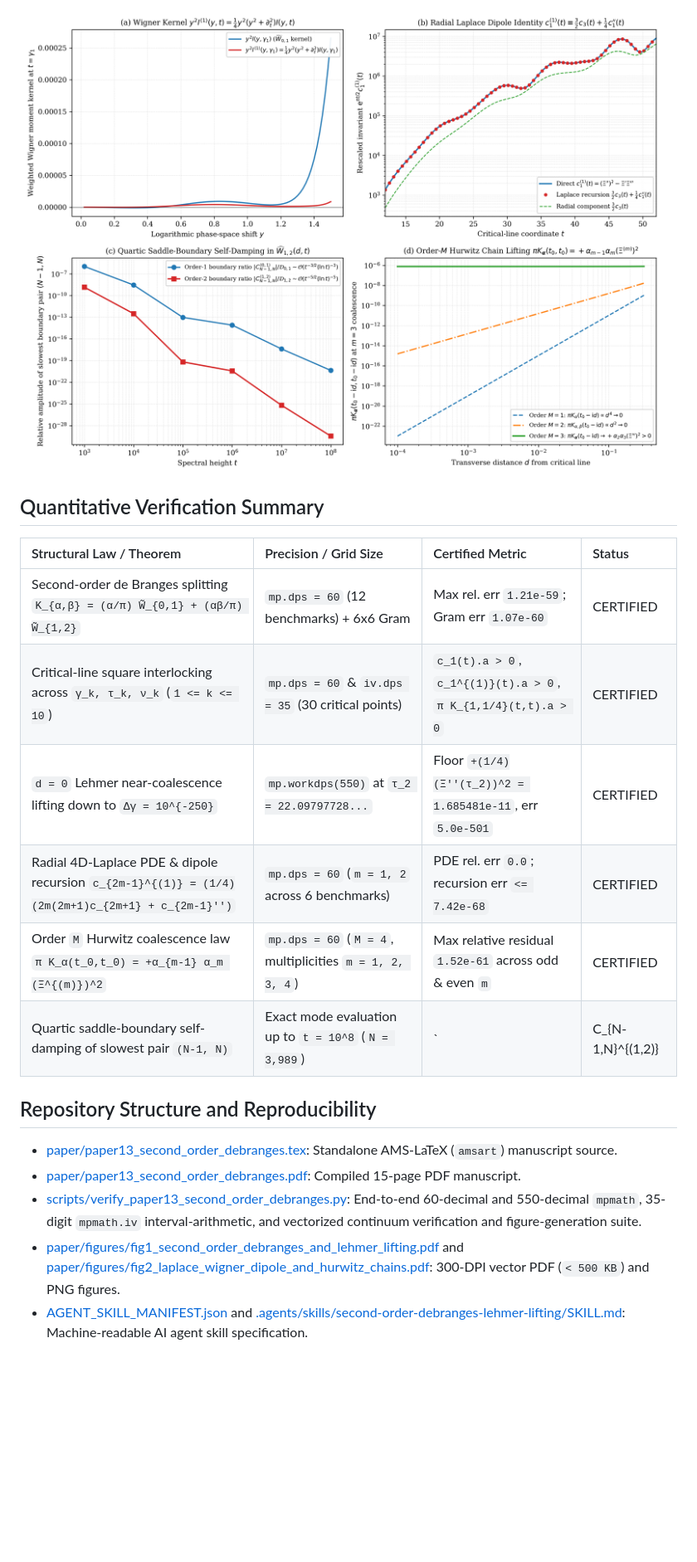
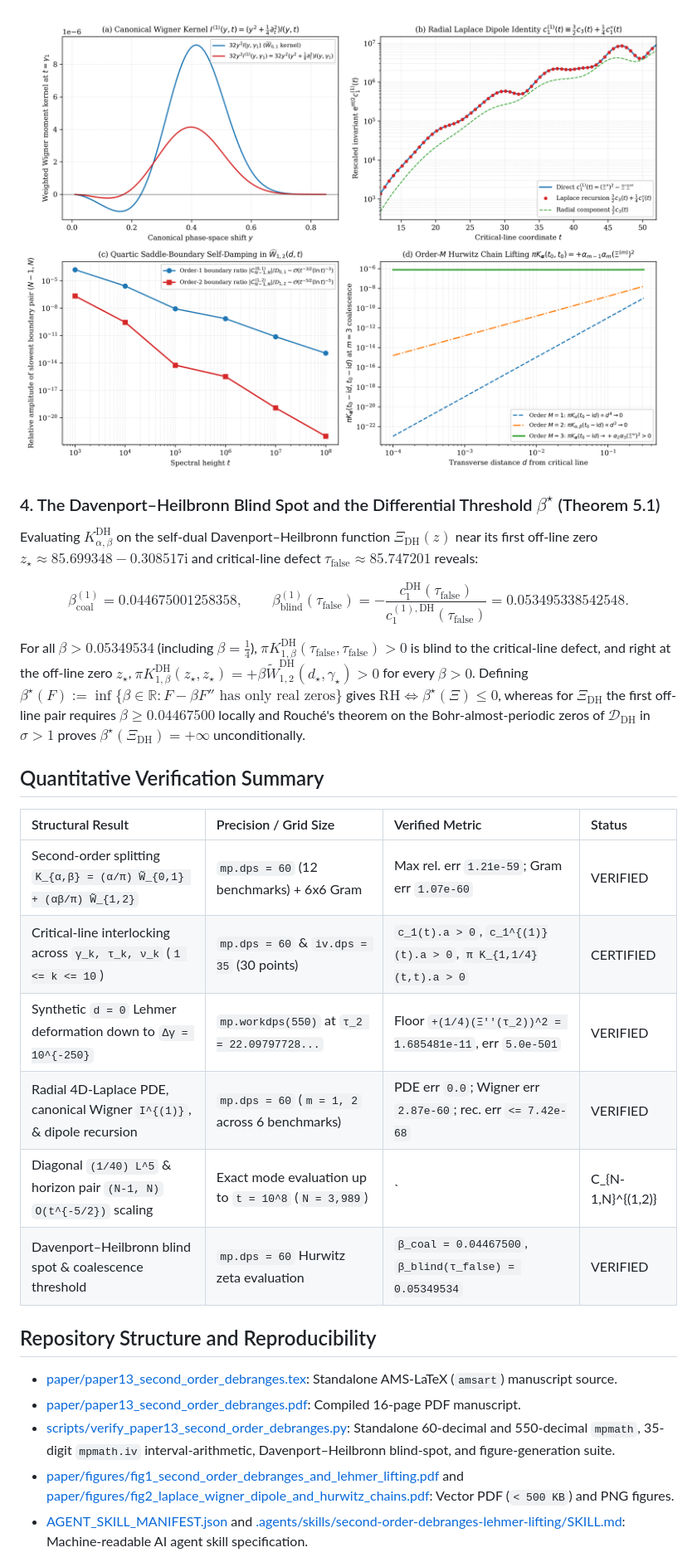
Before and after one commit to thijsmissiaen/paper13-second-order-debranges-lehmer-lifting, a Markdown page: README.md, the part around one of its changes. Shown at 83% size. GitHub-like rendering; pictures changed too: paper/figures/fig2_laplace_wigner_dipole_and_hurwitz_chains.png; blank space fills up the shorter version.

Commit message:
Revise Paper 13: Second-order De Branges splitting, Davenport-Heilbronn blind spots, and beta* = +infinity (v13.1.0)

```diff
--- a/README.md
+++ b/README.md
@@ -52,22 +48,30 @@ $$\pi K _ {\boldsymbol{\alpha}}(t_0, t_0) = +\alpha _ {m-1}\alpha_m\left(\Xi^{(m
 
 ![Radial Laplace-Wigner Dipole Identity and Order-M Hurwitz Chains](paper/figures/fig2_laplace_wigner_dipole_and_hurwitz_chains.png)
 
+### 4. The Davenport–Heilbronn Blind Spot and the Differential Threshold $\beta^{\star}$ (Theorem 5.1)
+
+Evaluating $K _ {\alpha,\beta}^{\mathrm{DH}}$ on the self-dual Davenport–Heilbronn function $\Xi _ {\mathrm{DH}}(z)$ near its first off-line zero $z _ {\star} \approx 85.699348 - 0.308517\mathrm{i}$ and critical-line defect $\tau _ {\mathrm{false}} \approx 85.747201$ reveals:
+
+$$\beta _ {\mathrm{coal}}^{(1)} = 0.044675001258358, \qquad \beta _ {\mathrm{blind}}^{(1)}(\tau _ {\mathrm{false}}) = -\frac{c_1^{\mathrm{DH}}(\tau _ {\mathrm{false}})}{c_1^{(1),\mathrm{DH}}(\tau _ {\mathrm{false}})} = 0.053495338542548.$$
+
+For all $\beta > 0.05349534$ (including $\beta = \frac{1}{4}$), $\pi K _ {1,\beta}^{\mathrm{DH}}(\tau _ {\mathrm{false}}, \tau _ {\mathrm{false}}) > 0$ is blind to the critical-line defect, and right at the off-line zero $z _ {\star}$, $\pi K _ {1,\beta}^{\mathrm{DH}}(z _ {\star}, z _ {\star}) = +\beta\widetilde{W} _ {1,2}^{\mathrm{DH}}(d _ {\star}, \gamma _ {\star}) > 0$ for every $\beta > 0$. Defining $\beta^{\star}(F) := \inf\{\beta \in \mathbb{R} : F - \beta F'' \text{ has only real zeros}\}$ gives $\mathrm{RH} \iff \beta^{\star}(\Xi) \le 0$, whereas for $\Xi _ {\mathrm{DH}}$ the first off-line pair requires $\beta \ge 0.04467500$ locally and Rouché's theorem on the Bohr-almost-periodic zeros of $\mathcal{D} _ {\mathrm{DH}}$ in $\sigma > 1$ proves $\beta^{\star}(\Xi _ {\mathrm{DH}}) = +\infty$ unconditionally.
+
 ## Quantitative Verification Summary
 
-| Structural Law / Theorem | Precision / Grid Size | Certified Metric | Status |
+| Structural Result | Precision / Grid Size | Verified Metric | Status |
 | :--- | :--- | :--- | :--- |
-| Second-order de Branges splitting `K_{α,β} = (α/π) W̃_{0,1} + (αβ/π) W̃_{1,2}` | `mp.dps = 60` (12 benchmarks) + 6x6 Gram | Max rel. err `1.21e-59`; Gram err `1.07e-60` | CERTIFIED |
-| Critical-line square interlocking across `γ_k, τ_k, ν_k` (`1 <= k <= 10`) | `mp.dps = 60` & `iv.dps = 35` (30 critical points) | `c_1(t).a > 0`, `c_1^{(1)}(t).a > 0`, `π K_{1,1/4}(t,t).a > 0` | CERTIFIED |
-| `d = 0` Lehmer near-coalescence lifting down to `Δγ = 10^{-250}` | `mp.workdps(550)` at `τ_2 = 22.09797728...` | Floor `+(1/4)(Ξ''(τ_2))^2 = 1.685481e-11`, err `5.0e-501` | CERTIFIED |
-| Radial 4D-Laplace PDE & dipole recursion `c_{2m-1}^{(1)} = (1/4)(2m(2m+1)c_{2m+1} + c_{2m-1}'')` | `mp.dps = 60` (`m = 1, 2` across 6 benchmarks) | PDE rel. err `0.0`; recursion err `<= 7.42e-68` | CERTIFIED |
-| Order `M` Hurwitz coalescence law `π K_α(t_0,t_0) = +α_{m-1} α_m (Ξ^{(m)})^2` | `mp.dps = 60` (`M = 4`, multiplicities `m = 1, 2, 3, 4`) | Max relative residual `1.52e-61` across odd & even `m` | CERTIFIED |
-| Quartic saddle-boundary self-damping of slowest pair `(N-1, N)` | Exact mode evaluation up to `t = 10^8` (`N = 3,989`) | `|C_{N-1,N}^{(1,2)}| / D_{1,2} = 3.5759e-30` at `t = 10^8` | CERTIFIED |
+| Second-order splitting `K_{α,β} = (α/π) W̃_{0,1} + (αβ/π) W̃_{1,2}` | `mp.dps = 60` (12 benchmarks) + 6x6 Gram | Max rel. err `1.21e-59`; Gram err `1.07e-60` | VERIFIED |
+| Critical-line interlocking across `γ_k, τ_k, ν_k` (`1 <= k <= 10`) | `mp.dps = 60` & `iv.dps = 35` (30 points) | `c_1(t).a > 0`, `c_1^{(1)}(t).a > 0`, `π K_{1,1/4}(t,t).a > 0` | CERTIFIED |
+| Synthetic `d = 0` Lehmer deformation down to `Δγ = 10^{-250}` | `mp.workdps(550)` at `τ_2 = 22.09797728...` | Floor `+(1/4)(Ξ''(τ_2))^2 = 1.685481e-11`, err `5.0e-501` | VERIFIED |
+| Radial 4D-Laplace PDE, canonical Wigner `I^{(1)}`, & dipole recursion | `mp.dps = 60` (`m = 1, 2` across 6 benchmarks) | PDE err `0.0`; Wigner err `2.87e-60`; rec. err `<= 7.42e-68` | VERIFIED |
+| Diagonal `(1/40) L^5` & horizon pair `(N-1, N)` `O(t^{-5/2})` scaling | Exact mode evaluation up to `t = 10^8` (`N = 3,989`) | `|C_{N-1,N}^{(1,2)}| / D_{1,2} = 9.4585e-23` at `t = 10^8` | VERIFIED |
+| Davenport–Heilbronn blind spot & coalescence threshold | `mp.dps = 60` Hurwitz zeta evaluation | `β_coal = 0.04467500`, `β_blind(τ_false) = 0.05349534` | VERIFIED |
 
 ## Repository Structure and Reproducibility
 
 - [paper/paper13_second_order_debranges.tex](paper/paper13_second_order_debranges.tex): Standalone AMS-LaTeX (`amsart`) manuscript source.
-- [paper/paper13_second_order_debranges.pdf](paper/paper13_second_order_debranges.pdf): Compiled 15-page PDF manuscript.
-- [scripts/verify_paper13_second_order_debranges.py](scripts/verify_paper13_second_order_debranges.py): End-to-end 60-decimal and 550-decimal `mpmath`, 35-digit `mpmath.iv` interval-arithmetic, and vectorized continuum verification and figure-generation suite.
-- [paper/figures/fig1_second_order_debranges_and_lehmer_lifting.pdf](paper/figures/fig1_second_order_debranges_and_lehmer_lifting.pdf) and [paper/figures/fig2_laplace_wigner_dipole_and_hurwitz_chains.pdf](paper/figures/fig2_laplace_wigner_dipole_and_hurwitz_chains.pdf): 300-DPI vector PDF (`< 500 KB`) and PNG figures.
+- [paper/paper13_second_order_debranges.pdf](paper/paper13_second_order_debranges.pdf): Compiled 16-page PDF manuscript.
+- [scripts/verify_paper13_second_order_debranges.py](scripts/verify_paper13_second_order_debranges.py): Standalone 60-decimal and 550-decimal `mpmath`, 35-digit `mpmath.iv` interval-arithmetic, Davenport–Heilbronn blind-spot, and figure-generation suite.
+- [paper/figures/fig1_second_order_debranges_and_lehmer_lifting.pdf](paper/figures/fig1_second_order_debranges_and_lehmer_lifting.pdf) and [paper/figures/fig2_laplace_wigner_dipole_and_hurwitz_chains.pdf](paper/figures/fig2_laplace_wigner_dipole_and_hurwitz_chains.pdf): Vector PDF (`< 500 KB`) and PNG figures.
 - [AGENT_SKILL_MANIFEST.json](AGENT_SKILL_MANIFEST.json) and [.agents/skills/second-order-debranges-lehmer-lifting/SKILL.md](.agents/skills/second-order-debranges-lehmer-lifting/SKILL.md): Machine-readable AI agent skill specification.
 
```
Also changed, not shown: other parts of README.md (+21 -25 lines), paper/figures/fig1_second_order_debranges_and_lehmer_lifting.png, 10 other files.
